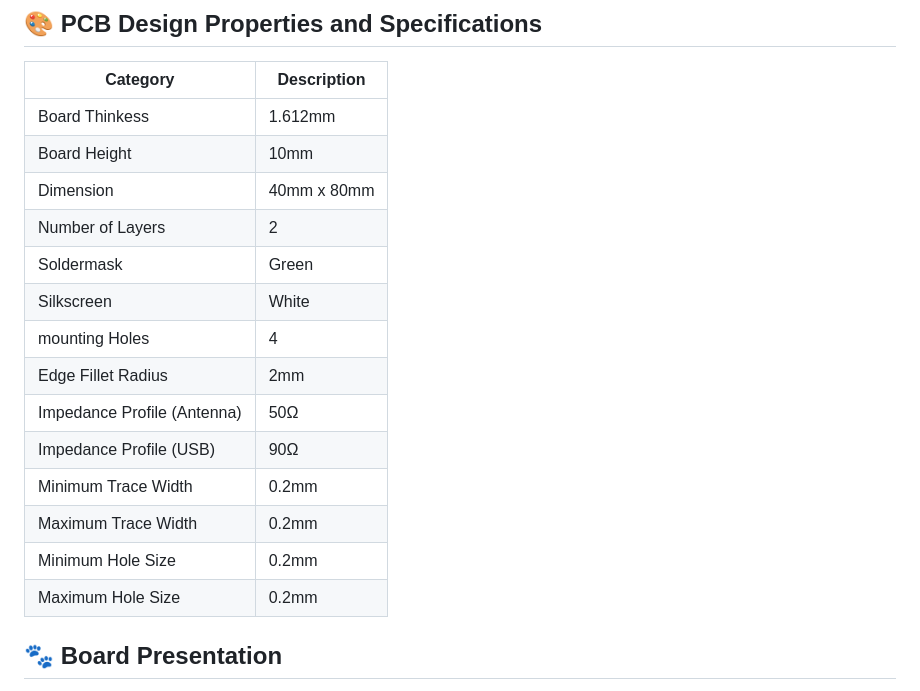
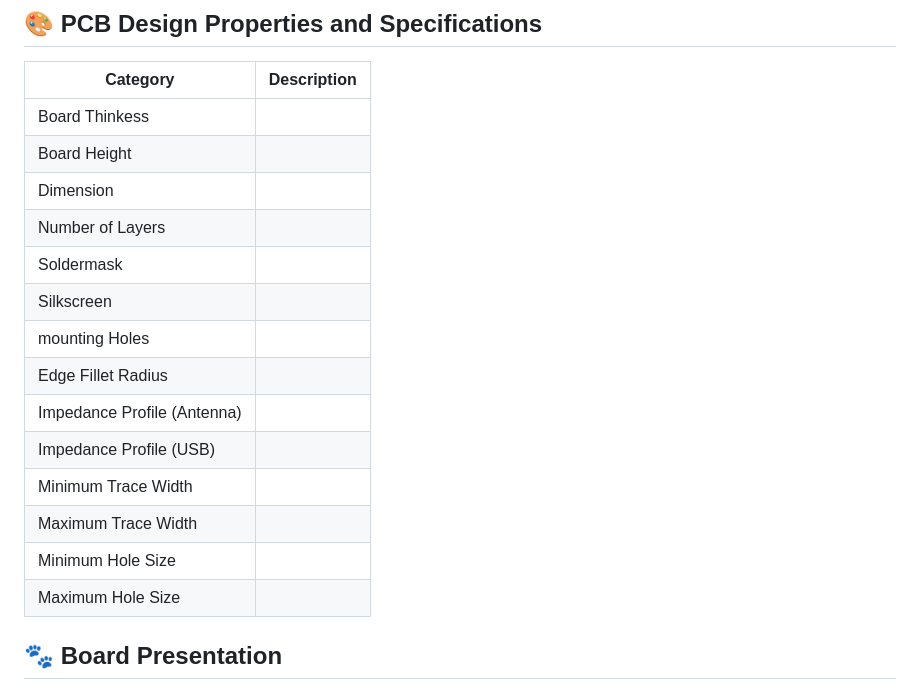
Before and after one commit to Oreoluwa-IVT/IoT-Soil-PH-and-Moisture-Mapping-module-Prototype-, a Markdown page: README.md, the part around the change printed below. Drawn GitHub-style.

```diff
--- a/README.md
+++ b/README.md
@@ -34,20 +35,20 @@ This images is compressed. If you struggle with seeing certain details you can d
 ## 🎨 PCB Design Properties and Specifications
 | Category | Description |
 | --- | --- |
-| Board Thinkess | 1.612mm |
-| Board Height | 10mm |
-| Dimension | 40mm x 80mm |
-| Number of Layers |  2  |
-| Soldermask | Green |
-| Silkscreen | White |
-| mounting Holes | 4 |
-| Edge Fillet Radius | 2mm |
-| Impedance Profile (Antenna) | 50Ω |
-| Impedance Profile (USB) | 90Ω |
-| Minimum Trace Width  | 0.2mm|
-| Maximum Trace Width | 0.2mm |
-| Minimum Hole Size  | 0.2mm|
-| Maximum Hole Size | 0.2mm |
+| Board Thinkess | |
+| Board Height |  |
+| Dimension |    |
+| Number of Layers |    |
+| Soldermask |  |
+| Silkscreen |  |
+| mounting Holes |  |
+| Edge Fillet Radius |  |
+| Impedance Profile (Antenna) |  |
+| Impedance Profile (USB) |  |
+| Minimum Trace Width  | |
+| Maximum Trace Width |  |
+| Minimum Hole Size  | |
+| Maximum Hole Size |  |
 
 ## 🐾 Board Presentation
 Below is the board in different views. To see areas of the board not shown below , please visit the Altium 365 project link.
```
Also changed, not shown: other parts of README.md (+2 -1 lines).
